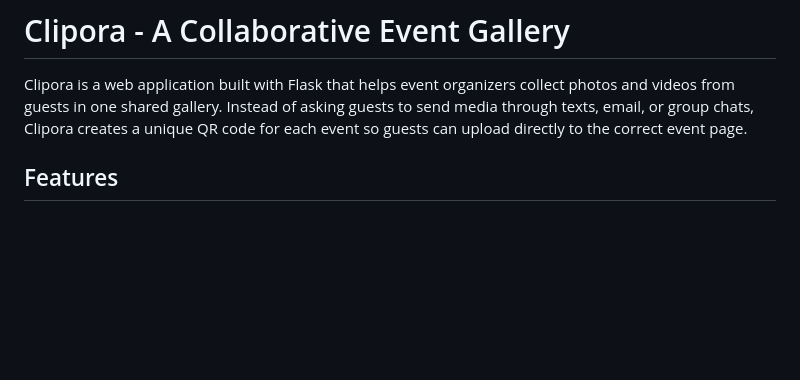
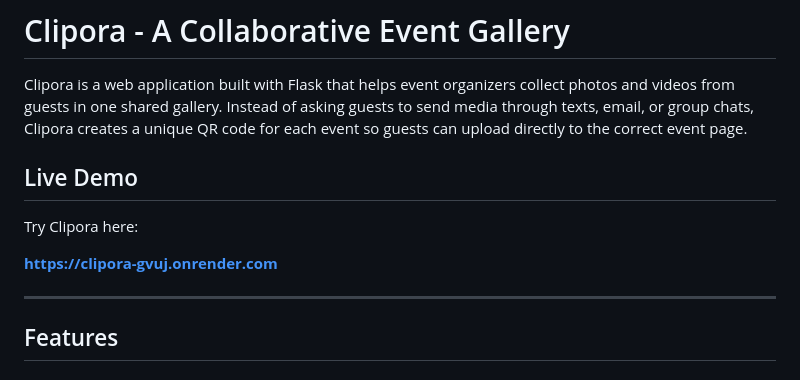
Before and after one commit to DanielRemPed/Clipora, a Markdown page: README.md, the part around the change. Drawn GitHub-style; blank space fills up the shorter version.

Commit message:
Added link to README.md

```diff
--- a/README.md
+++ b/README.md
@@ -1,6 +1,14 @@
 # Clipora - A Collaborative Event Gallery
 
 Clipora is a web application built with Flask that helps event organizers collect photos and videos from guests in one shared gallery. Instead of asking guests to send media through texts, email, or group chats, Clipora creates a unique QR code for each event so guests can upload directly to the correct event page.
+
+## Live Demo
+
+Try Clipora here:
+
+**https://clipora-gvuj.onrender.com**
+
+---
 
 ## Features
 
```
